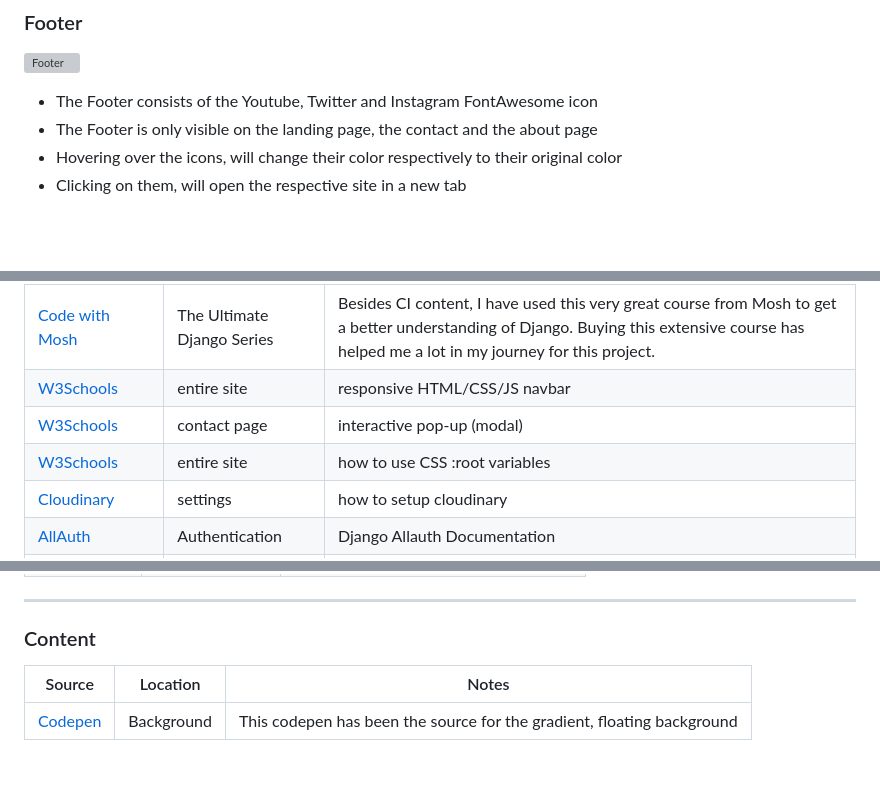
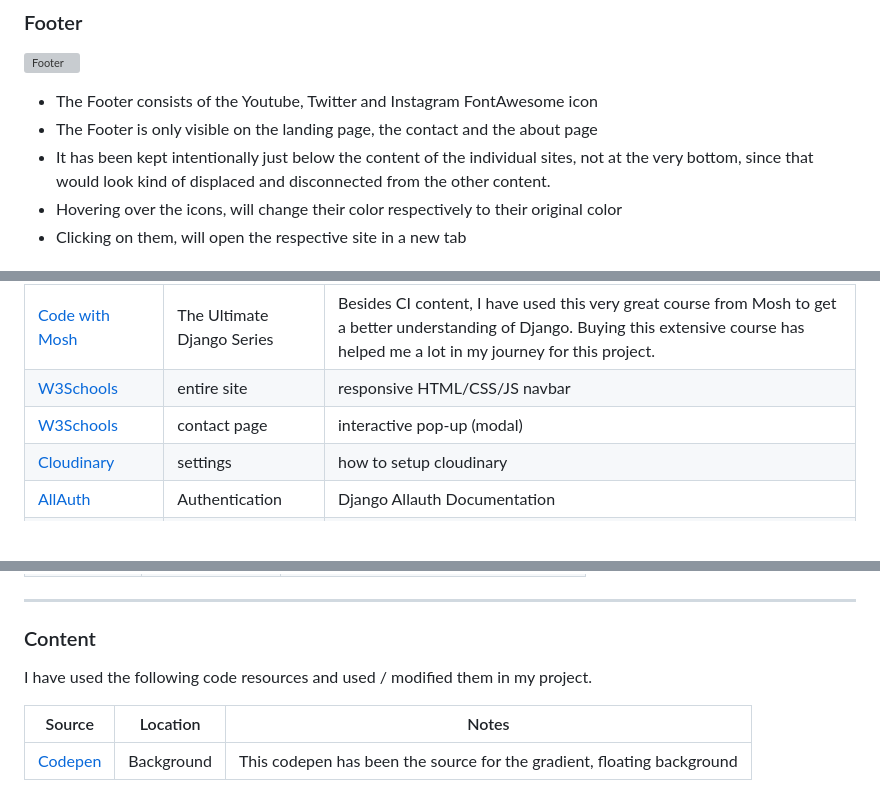
Before and after one commit to rpf13/the-collection, a Markdown page: README.md, 3 parts joined by grey strips. GitHub-like rendering; blank space fills up the shorter version; grey boxes are pictures that could not be loaded.

```diff
--- a/README.md
+++ b/README.md
@@ -218,6 +218,7 @@ Django AllAuth is used to create a user authentication system.
 
 - The Footer consists of the Youtube, Twitter and Instagram FontAwesome icon
 - The Footer is only visible on the landing page, the contact and the about page
+- It has been kept intentionally just below the content of the individual sites, not at the very bottom, since that would look kind of displaced and disconnected from the other content.
 - Hovering over the icons, will change their color respectively to their original color
 - Clicking on them, will open the respective site in a new tab
 
@@ -668,7 +669,6 @@ I have done lots of research, especially on the Django side, to create this proj
 | [Code with Mosh](https://codewithmosh.com/p/the-ultimate-django-series) | The Ultimate Django Series | Besides CI content, I have used this very great course from Mosh to get a better understanding of Django. Buying this extensive course has helped me a lot in my journey for this project. |
 | [W3Schools](https://www.w3schools.com/howto/howto_js_topnav_responsive.asp) | entire site | responsive HTML/CSS/JS navbar |
 | [W3Schools](https://www.w3schools.com/howto/howto_css_modals.asp) | contact page | interactive pop-up (modal) |
-| [W3Schools](https://www.w3schools.com/css/css3_variables.asp) | entire site | how to use CSS :root variables |
 | [Cloudinary](https://pypi.org/project/django-cloudinary-storage/) | settings | how to setup cloudinary |
 | [AllAuth](https://django-allauth.readthedocs.io/en/latest/) | Authentication | Django Allauth Documentation |
 | [Read The Docs](https://docs.djangoproject.com/en/4.1/topics/auth/default/#the-loginrequired-mixin) | Allauth | Using the Django authentication system |
@@ -711,6 +711,8 @@ I have used the following resources and articles for creating my Unit Testing fo
 
 ### Content
 
+I have used the following code resources and used / modified them in my project.
+
 | Source | Location | Notes |
 | --- | --- | --- |
 | [Codepen](https://codepen.io/alvarotrigo/pen/dyzgOER) | Background | This codepen has been the source for the gradient, floating background |
```
Also changed, not shown: other parts of README.md (+4 -4 lines), TESTING.md (+1 -1 lines).
